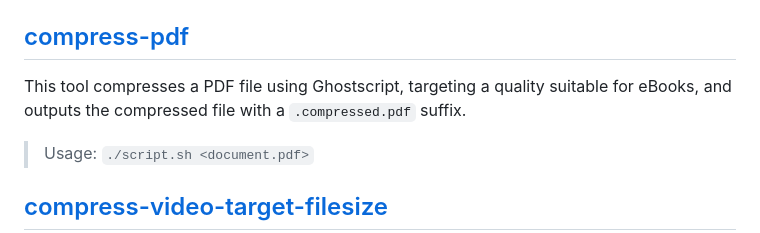
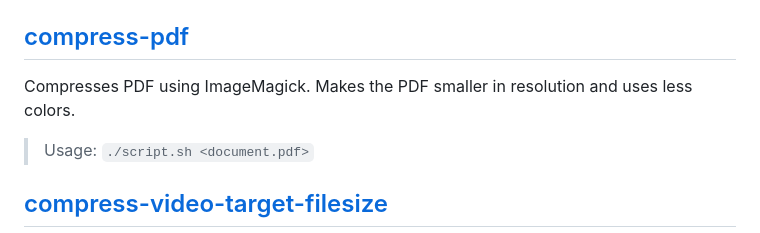
Before and after one commit to hlorand/media-tools, a Markdown page: README.md, the part around the change. Drawn GitHub-style.

```diff
--- a/README.md
+++ b/README.md
@@ -234,7 +234,7 @@ Checks if the URLs found in the specified .txt file are archived on archive.org
 [compress-pdf](compress-pdf/compress-pdf.sh)
 -------------------------
 
-This tool compresses a PDF file using Ghostscript, targeting a quality suitable for eBooks, and outputs the compressed file with a `.compressed.pdf` suffix.
+Compresses PDF using ImageMagick. Makes the PDF smaller in resolution and uses less colors.
 
 
 > Usage: `./script.sh <document.pdf>`
```
